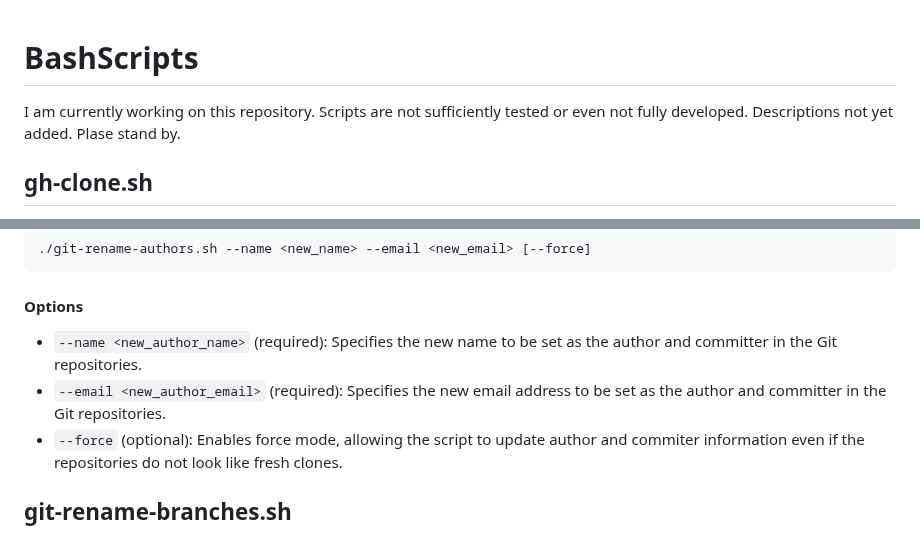
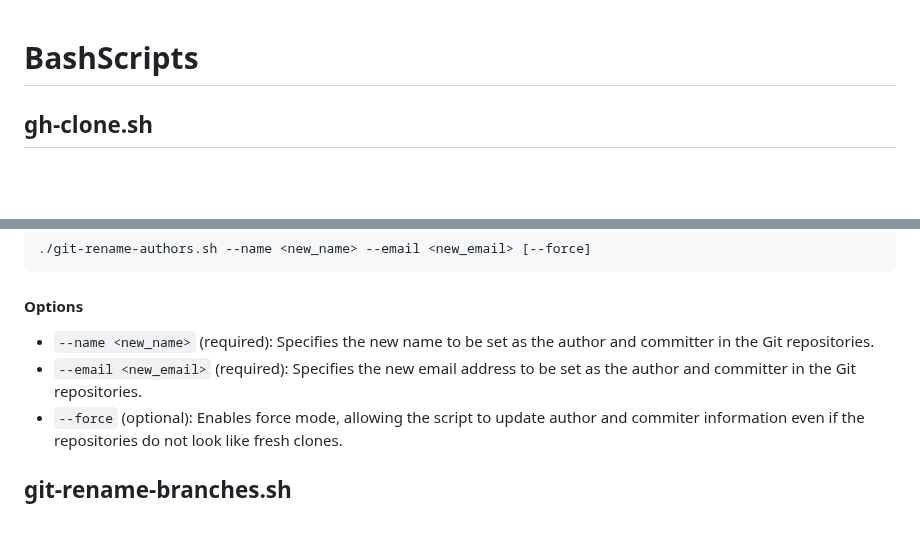
Before and after one commit to kaufmann-dev/git-wrangler, a Markdown page: README.md, 2 parts joined by grey strips. Drawn GitHub-style; blank space fills up the shorter version.

Commit message:
docs: remove work-in-progress notice and simplify option placeholders

````diff
--- a/README.md
+++ b/README.md
@@ -1,5 +1,4 @@
 # BashScripts
-I am currently working on this repository. Scripts are not sufficiently tested or even not fully developed. Descriptions not yet added. Plase stand by.
 ## gh-clone.sh
 Clones GitHub repositories based on specified criteria (visibility, user, limit) and organizes them into a designated directory, checking for existing repositories and displaying status messages.
 #### Syntax
@@ -44,8 +43,8 @@ Iterates through Git repositories found in the current directory and its immedia
 ./git-rename-authors.sh --name <new_name> --email <new_email> [--force]
 ```
 #### Options
-* `--name <new_author_name>` (required): Specifies the new name to be set as the author and committer in the Git repositories.
-* `--email <new_author_email>` (required): Specifies the new email address to be set as the author and committer in the Git repositories.
+* `--name <new_name>` (required): Specifies the new name to be set as the author and committer in the Git repositories.
+* `--email <new_email>` (required): Specifies the new email address to be set as the author and committer in the Git repositories.
 * `--force` (optional): Enables force mode, allowing the script to update author and commiter information even if the repositories do not look like fresh clones.
 ## git-rename-branches.sh
 Iterates through Git repositories found in the current directory and its immediate subdirectories, renames a specified branch (--oldbranch) to a new branch (--newbranch) across all repositories.
````
